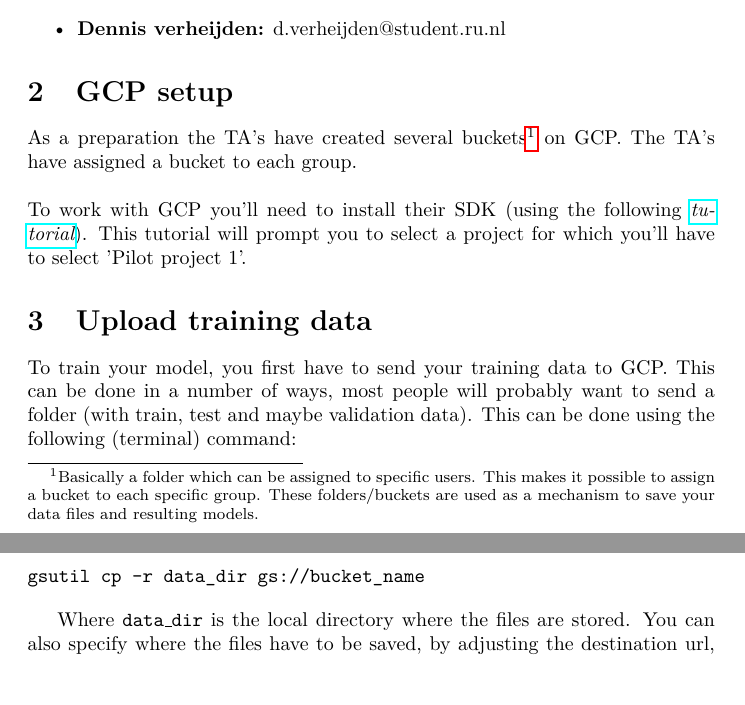
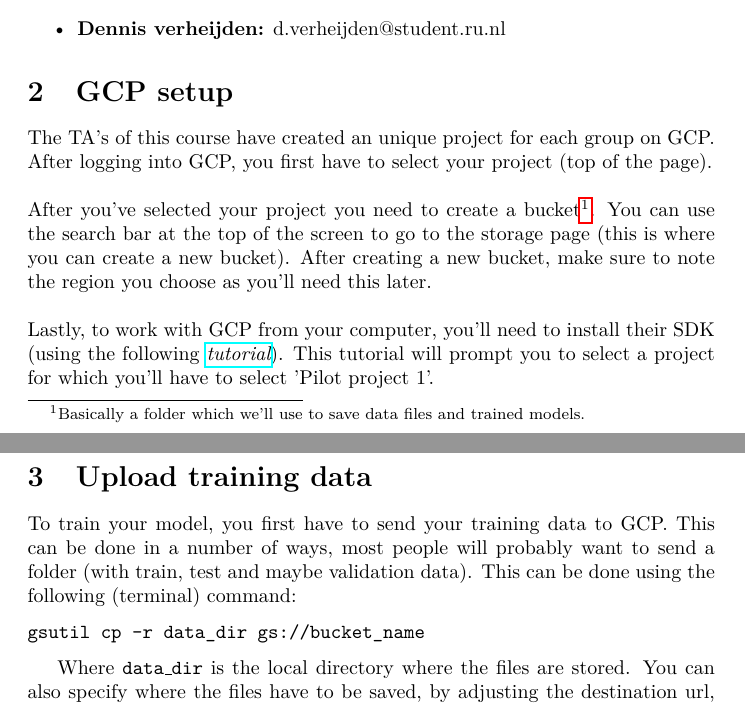
Before and after one commit to ScaleRunner/MLoB, a LaTeX document (GCP/tutorial/report.tex): two parts of pages 1 and 2 of 3, joined at a grey line, cut so that both start at the same text. Compiled offline with pdfLaTeX.

Commit message:
Changed GCP tut

```diff
--- a/GCP/tutorial/report.tex
+++ b/GCP/tutorial/report.tex
@@ -29,10 +29,13 @@ There's a (big) chance that the tutorial is not explanatory enough. If you're in
 \end{itemize}
 
 \section{GCP setup}
-As a preparation the TA's have created several buckets\footnote{Basically a folder which can be assigned to specific users. This makes it possible to assign a bucket to each specific group. These folders/buckets are used as a mechanism to save your data files and resulting models.} on GCP. The TA's have assigned a bucket to each group.
+The TA's of this course have created an unique project for each group on GCP. After logging into GCP, you first have to select your project (top of the page).
 \\
 \\
-To work with GCP you'll need to install their SDK (using the following \textit{\href{https://cloud.google.com/sdk/docs/}{tutorial}}). This tutorial will prompt you to select a project for which you'll have to select 'Pilot project 1'.
+After you've selected your project you need to create a bucket\footnote{Basically a folder which we'll use to save data files and trained models.}. You can use the search bar at the top of the screen to go to the storage page (this is where you can create a new bucket). After creating a new bucket, make sure to note the region you choose as you'll need this later.
+\\
+\\
+Lastly, to work with GCP from your computer, you'll need to install their SDK (using the following \textit{\href{https://cloud.google.com/sdk/docs/}{tutorial}}). This tutorial will prompt you to select a project for which you'll have to select 'Pilot project 1'.
 
 \section{Upload training data}
 To train your model, you first have to send your training data to GCP. This can be done in a number of ways, most people will probably want to send a folder (with train, test and maybe validation data). This can be done using the following (terminal) command:
```
Also changed, not shown: GCP/tutorial/Tutorial_GCP_MLiP/guide.pdf (added), GCP/tutorial/Tutorial_GCP_MLiP/report.pdf (deleted), GCP/tutorial/report.pdf, GCP/tutorial/report.tex (2 more changed lines), 4 other files.
